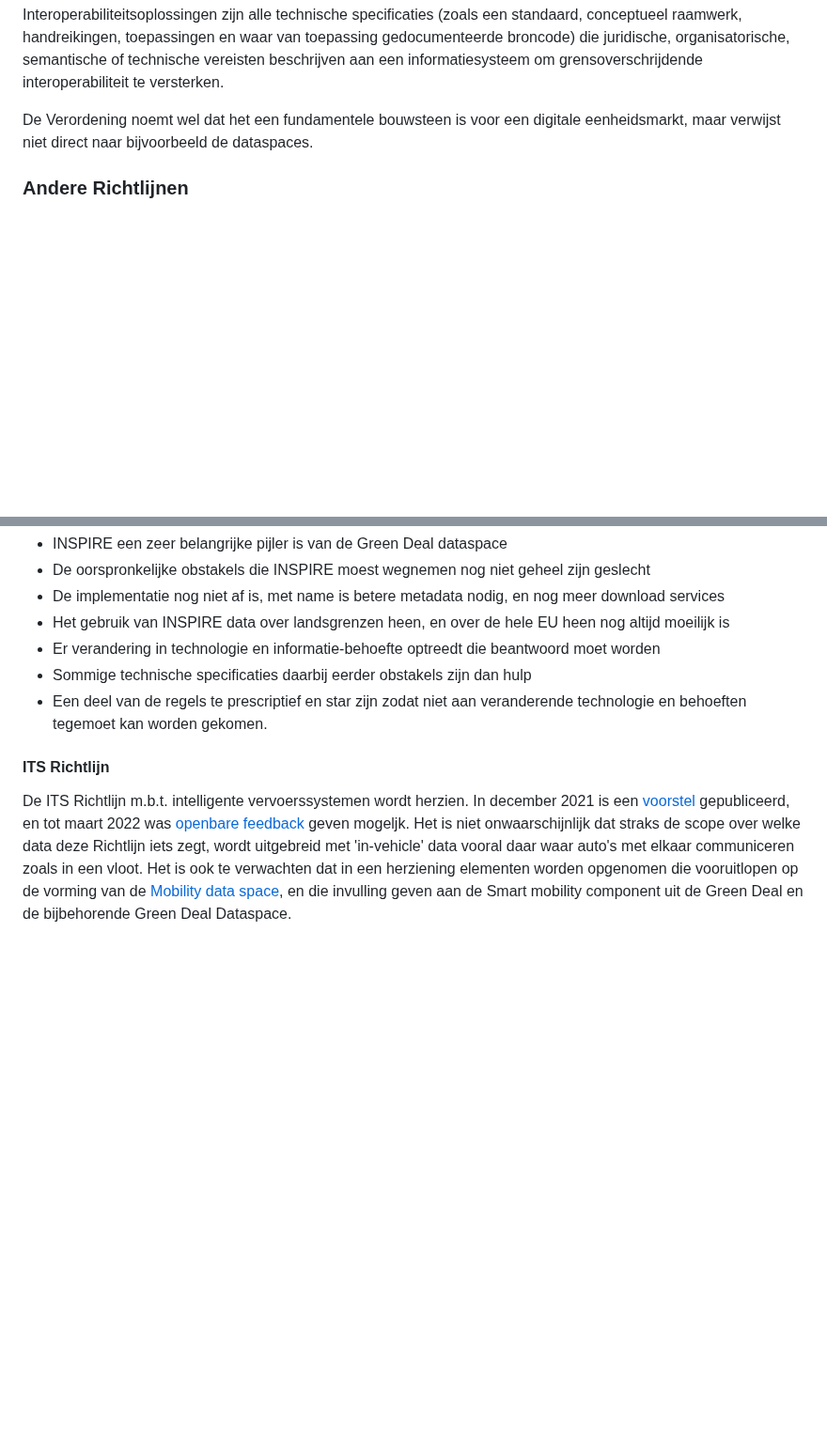
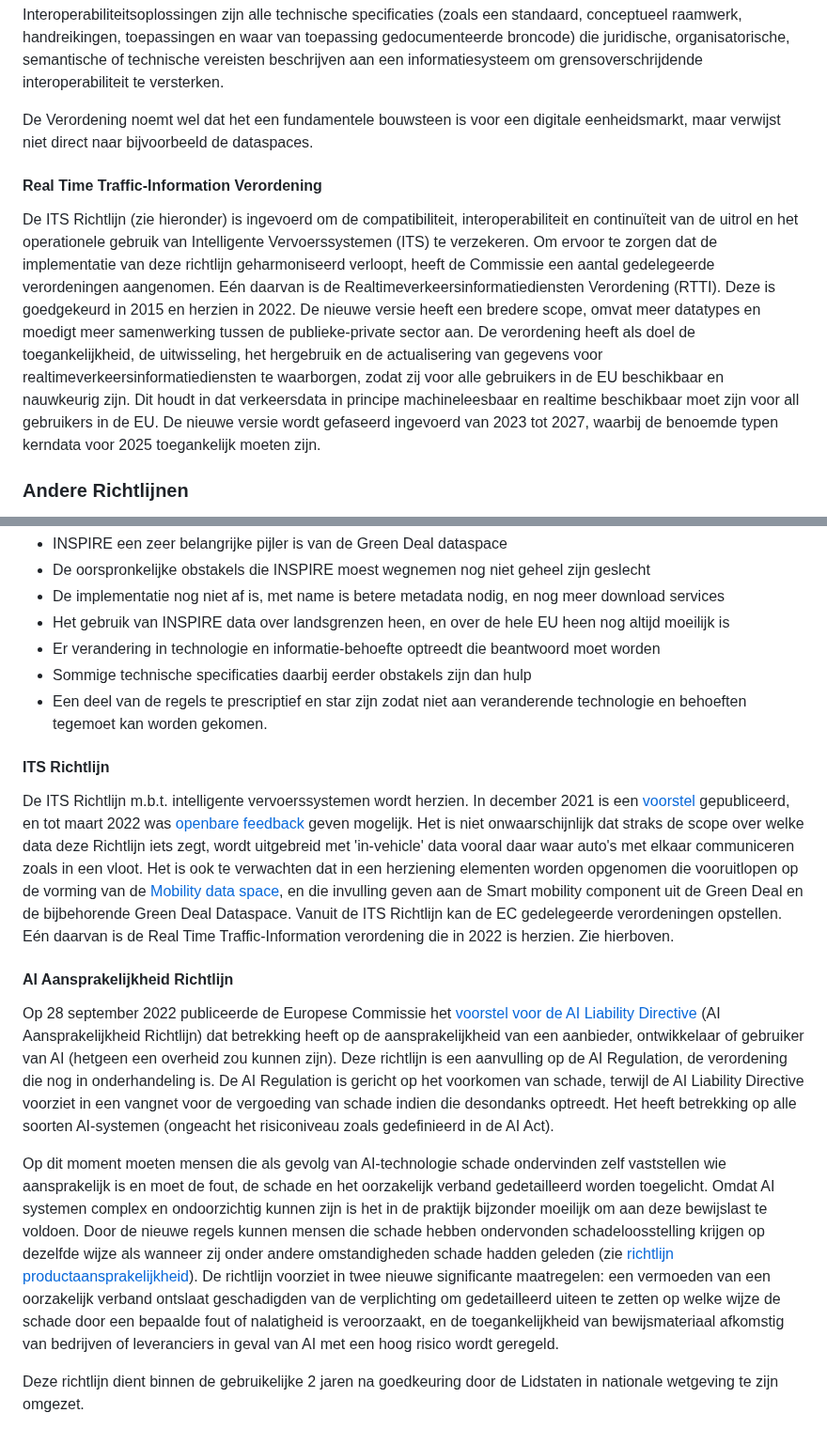
Before and after one commit to Geonovum/eu_regelingen_datastrategie, a Markdown page: Bruggen.md, 2 parts joined by grey strips. Shown at 94% size. Drawn GitHub-style; blank space fills up the shorter version.

```diff
--- a/Bruggen.md
+++ b/Bruggen.md
@@ -40,6 +40,10 @@ Interoperabiliteitsoplossingen zijn alle technische specificaties (zoals een sta
 
 De Verordening noemt wel dat het een fundamentele bouwsteen is voor een digitale eenheidsmarkt, maar verwijst niet direct naar bijvoorbeeld de dataspaces.
 
+#### Real Time Traffic-Information Verordening
+De ITS Richtlijn (zie hieronder) is ingevoerd om de compatibiliteit, interoperabiliteit en continuïteit van de uitrol en het operationele gebruik van Intelligente Vervoerssystemen (ITS) te verzekeren. Om ervoor te zorgen dat de implementatie van deze richtlijn geharmoniseerd verloopt, heeft de Commissie een aantal gedelegeerde verordeningen aangenomen. Eén daarvan is de Realtimeverkeersinformatiediensten Verordening (RTTI). Deze is goedgekeurd in 2015 en herzien in 2022. De nieuwe versie heeft een bredere scope, omvat meer datatypes en moedigt meer samenwerking tussen de publieke-private sector aan. De verordening heeft als doel de toegankelijkheid, de uitwisseling, het hergebruik en de actualisering van gegevens voor realtimeverkeersinformatiediensten te waarborgen, zodat zij voor alle gebruikers in de EU beschikbaar en nauwkeurig zijn.
+Dit houdt in dat verkeersdata in principe machineleesbaar en realtime beschikbaar moet zijn voor all gebruikers in de EU. De nieuwe versie wordt gefaseerd ingevoerd van 2023 tot 2027, waarbij de benoemde typen kerndata voor 2025 toegankelijk moeten zijn.
+
 ### Andere Richtlijnen
 Hoewel nog niet alle voorgestelde Verordeningen van kracht zijn, worden al wel andere Europese Richtlijnen aangepast in de zin van die Verordeningen. Dit betekent dat het nuttig is om voor de eigen organisatie van toepassing zijnde Richtlijnen te volgen voorzover deze in de komende tijd worden geëvalueerd of vernieuwd.
 
@@ -55,6 +59,12 @@ In juli 2022 is de [evaluatie van de INSPIRE richtlijn](https://ec.europa.eu/inf
 - Sommige technische specificaties daarbij eerder obstakels zijn dan hulp
 - Een deel van de regels te prescriptief en star zijn zodat niet aan veranderende technologie en behoeften tegemoet kan worden gekomen.
 
+#### ITS Richtlijn
+De ITS Richtlijn m.b.t. intelligente vervoerssystemen wordt herzien. In december 2021 is een [voorstel](https://eur-lex.europa.eu/legal-content/EN/ALL/?uri=COM%3A2021%3A813%3AFIN) gepubliceerd, en tot maart 2022 was [openbare feedback](https://ec.europa.eu/info/law/better-regulation/have-your-say/initiatives/12534-Intelligente-vervoerssystemen-herziening-van-EU-regels-_nl) geven mogelijk. Het is niet onwaarschijnlijk dat straks de scope over welke data deze Richtlijn iets zegt, wordt uitgebreid met 'in-vehicle' data vooral daar waar auto's met elkaar communiceren zoals in een vloot. Het is ook te verwachten dat in een herziening elementen worden opgenomen die vooruitlopen op de vorming van de [Mobility data space](#mobility-data-space), en die invulling geven aan de Smart mobility component uit de Green Deal en de bijbehorende Green Deal Dataspace. Vanuit de ITS Richtlijn kan de EC gedelegeerde verordeningen opstellen. Eén daarvan is de Real Time Traffic-Information verordening die in 2022 is herzien. Zie hierboven.
 
-#### ITS Richtlijn
-De ITS Richtlijn m.b.t. intelligente vervoerssystemen wordt herzien. In december 2021 is een [voorstel](https://eur-lex.europa.eu/legal-content/EN/ALL/?uri=COM%3A2021%3A813%3AFIN) gepubliceerd, en tot maart 2022 was [openbare feedback](https://ec.europa.eu/info/law/better-regulation/have-your-say/initiatives/12534-Intelligente-vervoerssystemen-herziening-van-EU-regels-_nl) geven mogeljk. Het is niet onwaarschijnlijk dat straks de scope over welke data deze Richtlijn iets zegt, wordt uitgebreid met 'in-vehicle' data vooral daar waar auto's met elkaar communiceren zoals in een vloot. Het is ook te verwachten dat in een herziening elementen worden opgenomen die vooruitlopen op de vorming van de [Mobility data space](#mobility-data-space), en die invulling geven aan de Smart mobility component uit de Green Deal en de bijbehorende Green Deal Dataspace.
+#### AI Aansprakelijkheid Richtlijn
+Op 28 september 2022 publiceerde de Europese Commissie het [voorstel voor de AI Liability Directive](https://commission.europa.eu/business-economy-euro/doing-business-eu/contract-rules/digital-contracts/liability-rules-artificial-intelligence_en) (AI Aansprakelijkheid Richtlijn) dat betrekking heeft op de aansprakelijkheid van een aanbieder, ontwikkelaar of gebruiker van AI (hetgeen een overheid zou kunnen zijn). Deze richtlijn is een aanvulling op de AI Regulation, de verordening die nog in onderhandeling is.  De AI Regulation is gericht op het voorkomen van schade, terwijl de AI Liability Directive voorziet in een vangnet voor de vergoeding van schade indien die desondanks optreedt. Het heeft betrekking op alle soorten AI-systemen (ongeacht het risiconiveau zoals gedefinieerd in de AI Act).
+
+Op dit moment moeten mensen die als gevolg van AI-technologie schade ondervinden zelf vaststellen wie aansprakelijk is en moet de fout, de schade en het oorzakelijk verband gedetailleerd worden toegelicht. Omdat AI systemen complex en ondoorzichtig kunnen zijn is het in de praktijk bijzonder moeilijk om aan deze bewijslast te voldoen. Door de nieuwe regels kunnen mensen die schade hebben ondervonden schadeloosstelling krijgen op dezelfde wijze als wanneer zij onder andere omstandigheden schade hadden geleden (zie [richtlijn productaansprakelijkheid](https://single-market-economy.ec.europa.eu/document/3193da9a-cecb-44ad-9a9c-7b6b23220bcd_nl "https://single-market-economy.ec.europa.eu/document/3193da9a-cecb-44ad-9a9c-7b6b23220bcd_nl")). De richtlijn voorziet in twee nieuwe significante maatregelen: een vermoeden van een oorzakelijk verband ontslaat geschadigden van de verplichting om gedetailleerd uiteen te zetten op welke wijze de schade door een bepaalde fout of nalatigheid is veroorzaakt, en de toegankelijkheid van bewijsmateriaal afkomstig van bedrijven of leveranciers in geval van AI met een hoog risico wordt geregeld.
+
+Deze richtlijn dient binnen de gebruikelijke 2 jaren na goedkeuring door de Lidstaten in nationale wetgeving te zijn omgezet.
```
